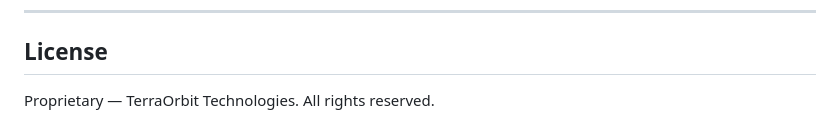
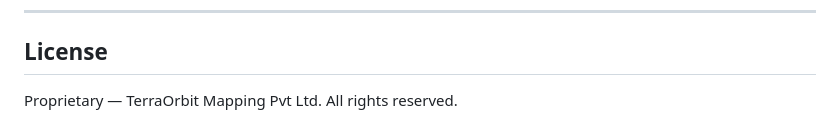
Before and after one commit to terraorbit/TerraINS360-Logger, a Markdown page: README.md, the part around the change. GitHub-like rendering.

Commit message:
Update company name in license section

```diff
--- a/README.md
+++ b/README.md
@@ -356,4 +356,4 @@ All settings are persisted in `data/terrafusion_config.json` and survive restart
 
 ## License
 
-Proprietary — TerraOrbit Technologies. All rights reserved.
+Proprietary — TerraOrbit Mapping Pvt Ltd. All rights reserved.
```
